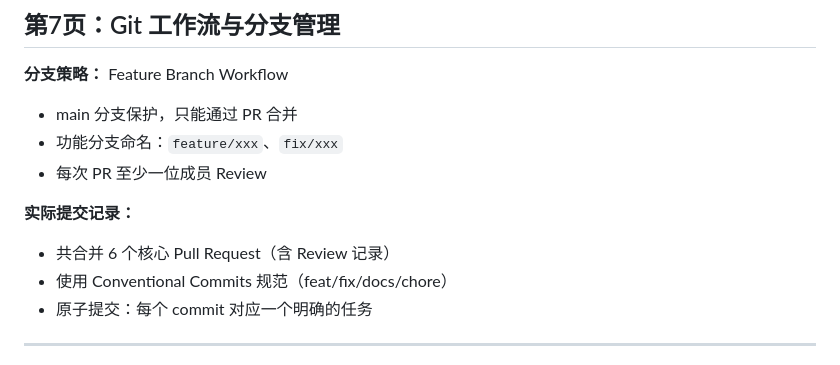
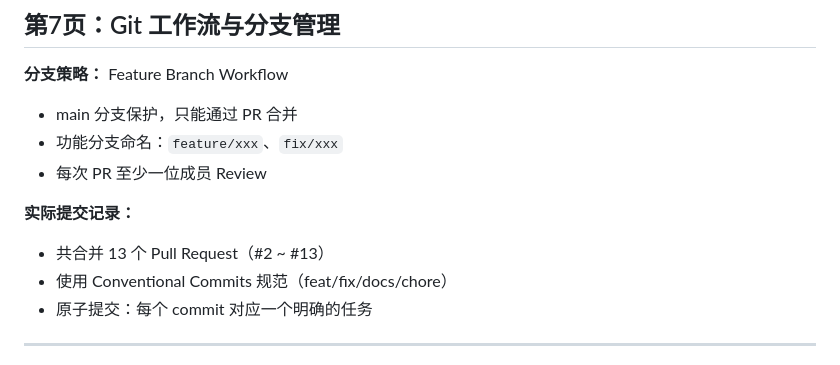
Before and after one commit to abibats/software, a Markdown page: docs/PPT大纲.md, the part around the change. Rendered like a GitHub page.

Commit message:
fix: correct PR count back to 13 in PPT outline

```diff
--- a/docs/PPT大纲.md
+++ b/docs/PPT大纲.md
@@ -108,7 +108,7 @@
 - 每次 PR 至少一位成员 Review
 
 **实际提交记录：**
-- 共合并 6 个核心 Pull Request（含 Review 记录）
+- 共合并 13 个 Pull Request（#2 ~ #13）
 - 使用 Conventional Commits 规范（feat/fix/docs/chore）
 - 原子提交：每个 commit 对应一个明确的任务
 
```
